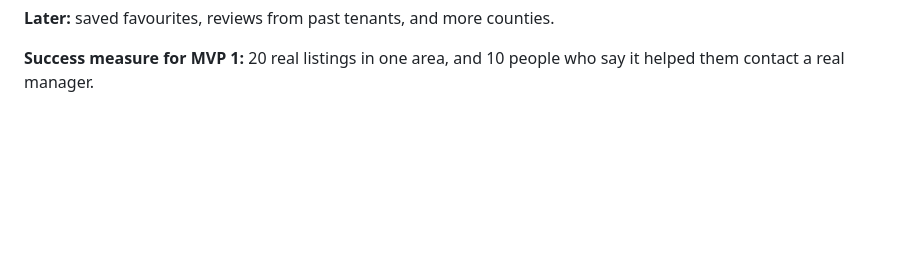
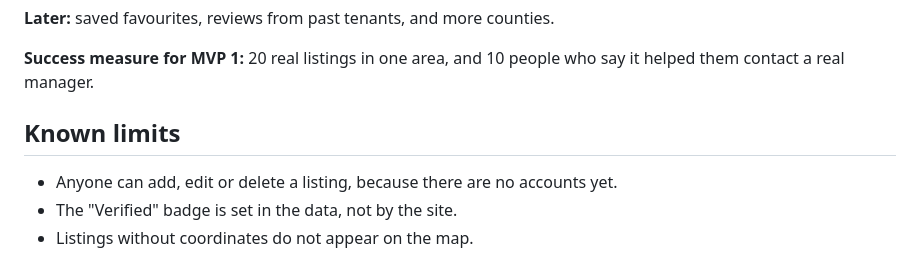
Before and after one commit to solomonmaguta492-dev/Nyumba-Safe-Project, a Markdown page: README.md, the part around the change. GitHub-like rendering; blank space fills up the shorter version.

Commit message:
add known limits

```diff
--- a/README.md
+++ b/README.md
@@ -184,3 +184,9 @@ How they fit together: `main.js` asks `api.js` for the listings, `filters.js` pi
 **Later:** saved favourites, reviews from past tenants, and more counties.
 
 **Success measure for MVP 1:** 20 real listings in one area, and 10 people who say it helped them contact a real manager.
+
+## Known limits
+
+- Anyone can add, edit or delete a listing, because there are no accounts yet.
+- The "Verified" badge is set in the data, not by the site.
+- Listings without coordinates do not appear on the map.
```
